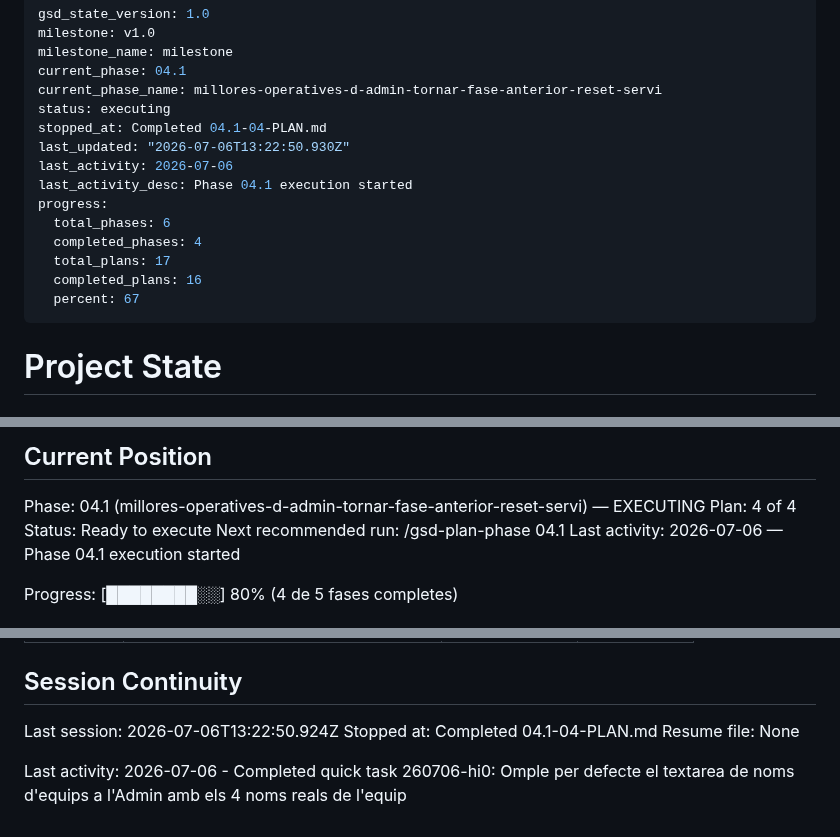
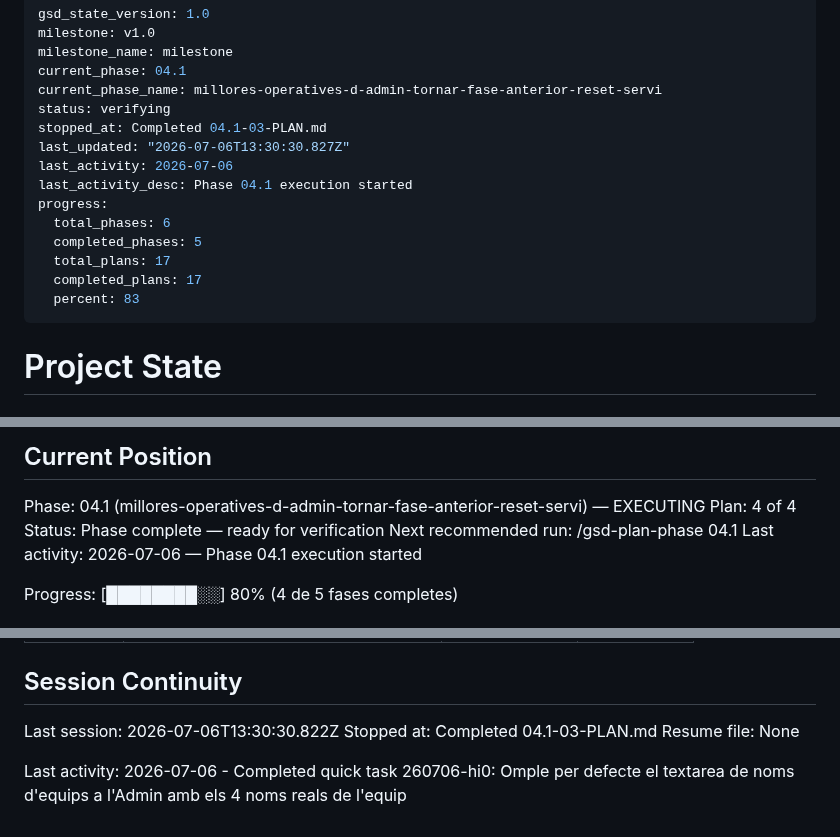
Before and after one commit to rogeraclaro/codearena, a Markdown page: .planning/STATE.md, 3 parts joined by grey strips. Drawn GitHub-style.

Commit message:
docs(04.1-03): complete reset servidor plan

```diff
--- a/.planning/STATE.md
+++ b/.planning/STATE.md
@@ -4,17 +4,17 @@ milestone: v1.0
 milestone_name: milestone
 current_phase: 04.1
 current_phase_name: millores-operatives-d-admin-tornar-fase-anterior-reset-servi
-status: executing
-stopped_at: Completed 04.1-04-PLAN.md
-last_updated: "2026-07-06T13:22:50.930Z"
+status: verifying
+stopped_at: Completed 04.1-03-PLAN.md
+last_updated: "2026-07-06T13:30:30.827Z"
 last_activity: 2026-07-06
 last_activity_desc: Phase 04.1 execution started
 progress:
   total_phases: 6
-  completed_phases: 4
+  completed_phases: 5
   total_plans: 17
-  completed_plans: 16
-  percent: 67
+  completed_plans: 17
+  percent: 83
 ---
 
 # Project State
@@ -30,7 +30,7 @@ See: .planning/PROJECT.md (updated 2026-07-01)
 
 Phase: 04.1 (millores-operatives-d-admin-tornar-fase-anterior-reset-servi) — EXECUTING
 Plan: 4 of 4
-Status: Ready to execute
+Status: Phase complete — ready for verification
 Next recommended run: /gsd-plan-phase 04.1
 Last activity: 2026-07-06 — Phase 04.1 execution started
 
@@ -115,8 +118,8 @@ Items acknowledged and carried forward from previous milestone close:
 
 ## Session Continuity
 
-Last session: 2026-07-06T13:22:50.924Z
-Stopped at: Completed 04.1-04-PLAN.md
+Last session: 2026-07-06T13:30:30.822Z
+Stopped at: Completed 04.1-03-PLAN.md
 Resume file: None
 
 Last activity: 2026-07-06 - Completed quick task 260706-hi0: Omple per defecte el textarea de noms d'equips a l'Admin amb els 4 noms reals de l'equip
```
Also changed, not shown: other parts of .planning/STATE.md (+3 -0 lines), .planning/ROADMAP.md (+2 -2 lines), 1 other file.
